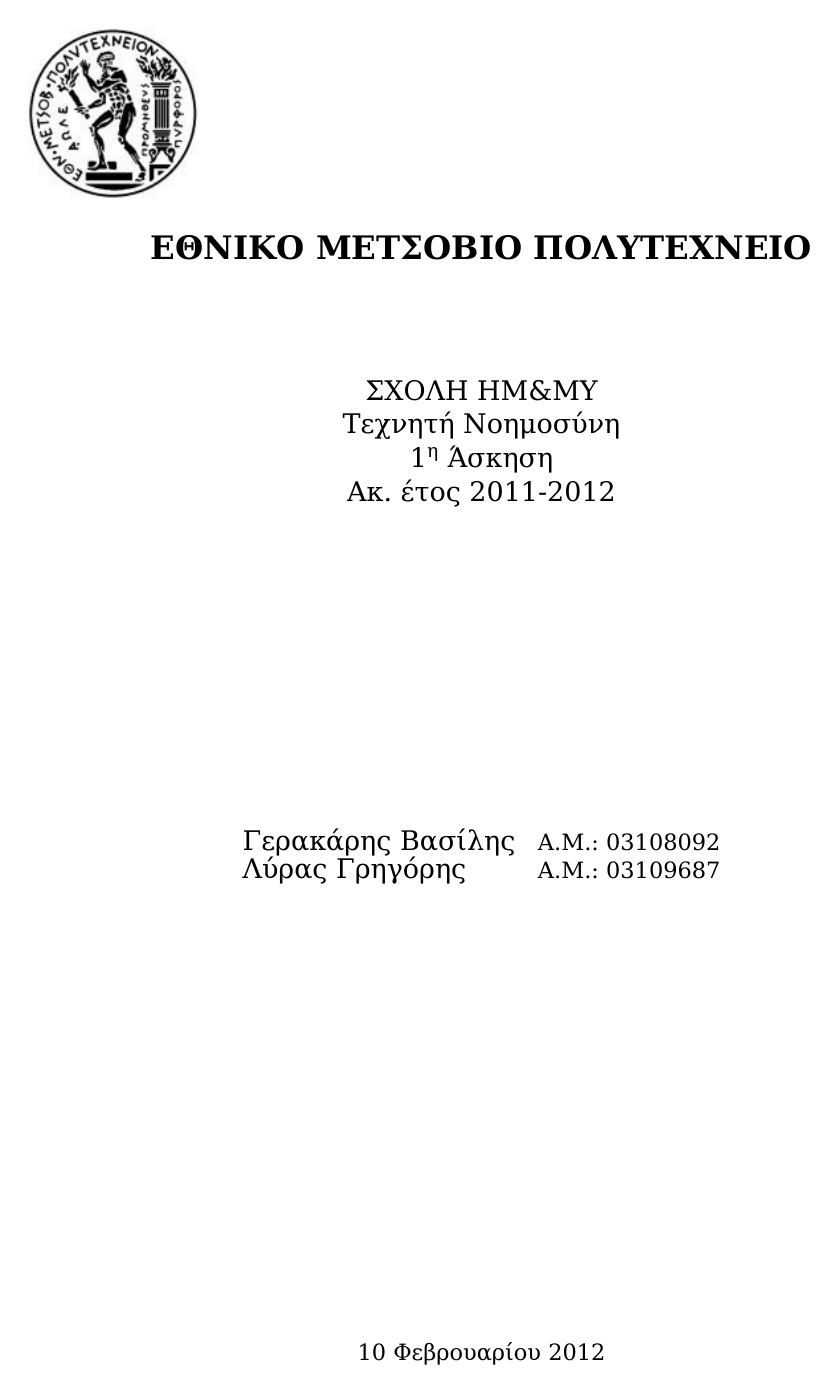
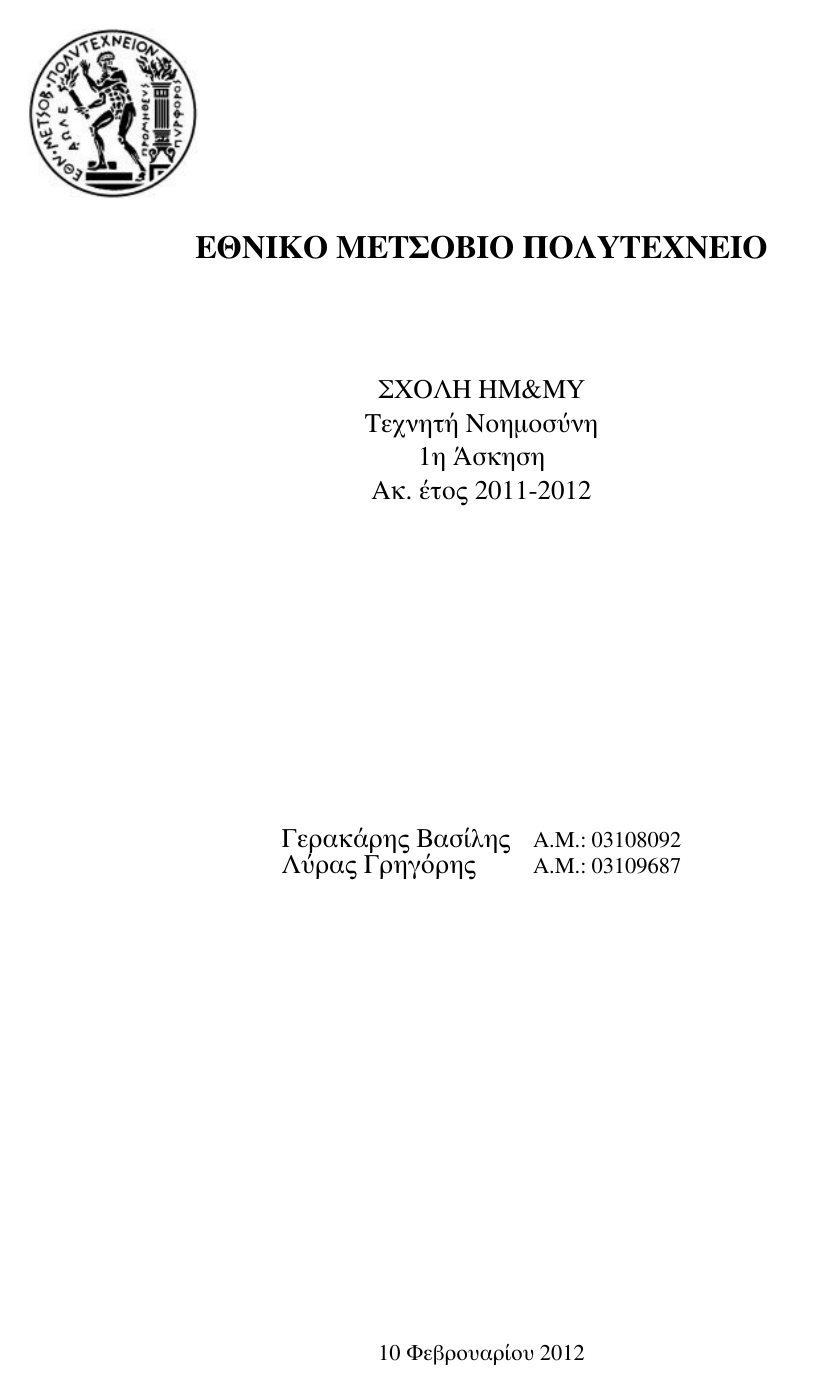
Before and after one commit to mastergreg/AI, a LaTeX document (ask_1/tex/ai-report-1.tex): page 1 of 4 before the commit and page 1 of 3 after it. Compiled offline with XeLaTeX; a missing font is replaced by an installed copy or a similar font.

Commit message:
updated font again, FreeSerif is nicer in greek" "

```diff
--- a/ask_1/tex/ai-report-1.tex
+++ b/ask_1/tex/ai-report-1.tex
@@ -18,8 +18,8 @@
 \usepackage{framed}
 \usepackage{relsize}
 \usepackage{float}
-\setmainfont[Mapping=TeX-text]{DejaVu Serif}
-%\setmainfont[Mapping=TeX-text]{CMU Serif}
+%\setmainfont[Mapping=TeX-text]{DejaVu Serif}
+\setmainfont[Mapping=TeX-text]{FreeSerif}
 %\setmonofont{Andale Mono}
 %}}}
 \begin{document}
```
Also changed, not shown: ask_1/tex/ai-report-1.pdf.
